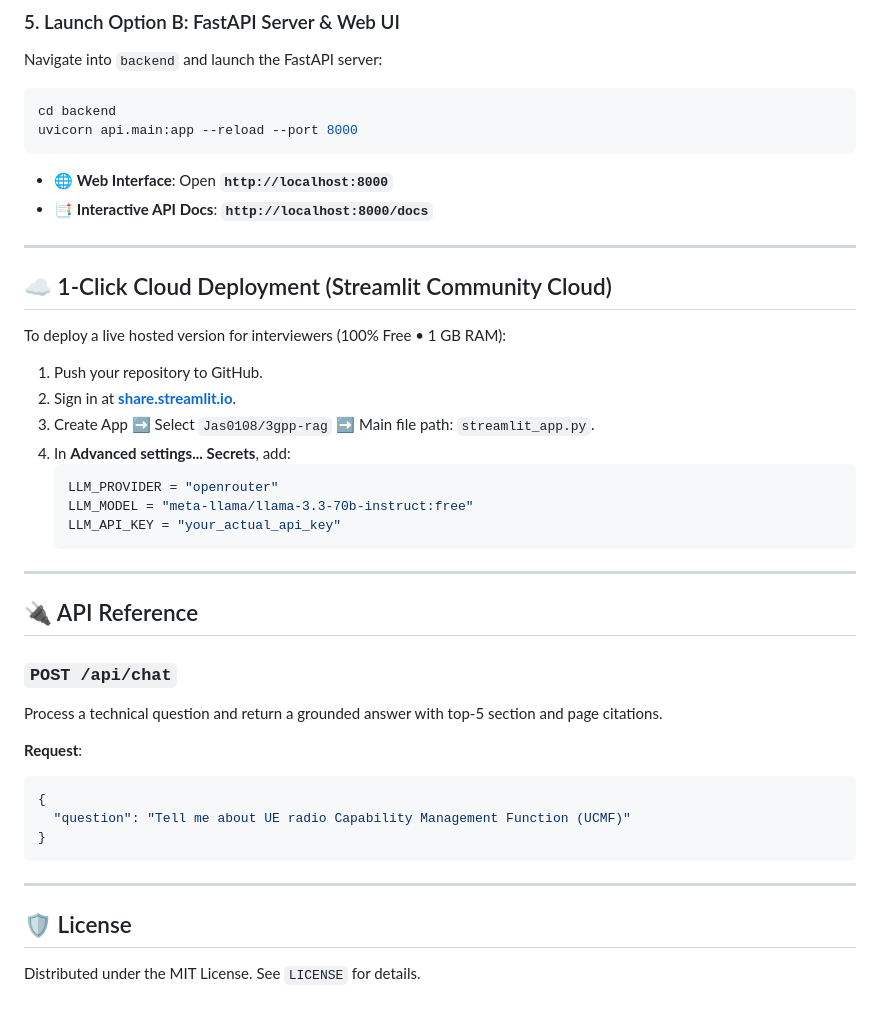
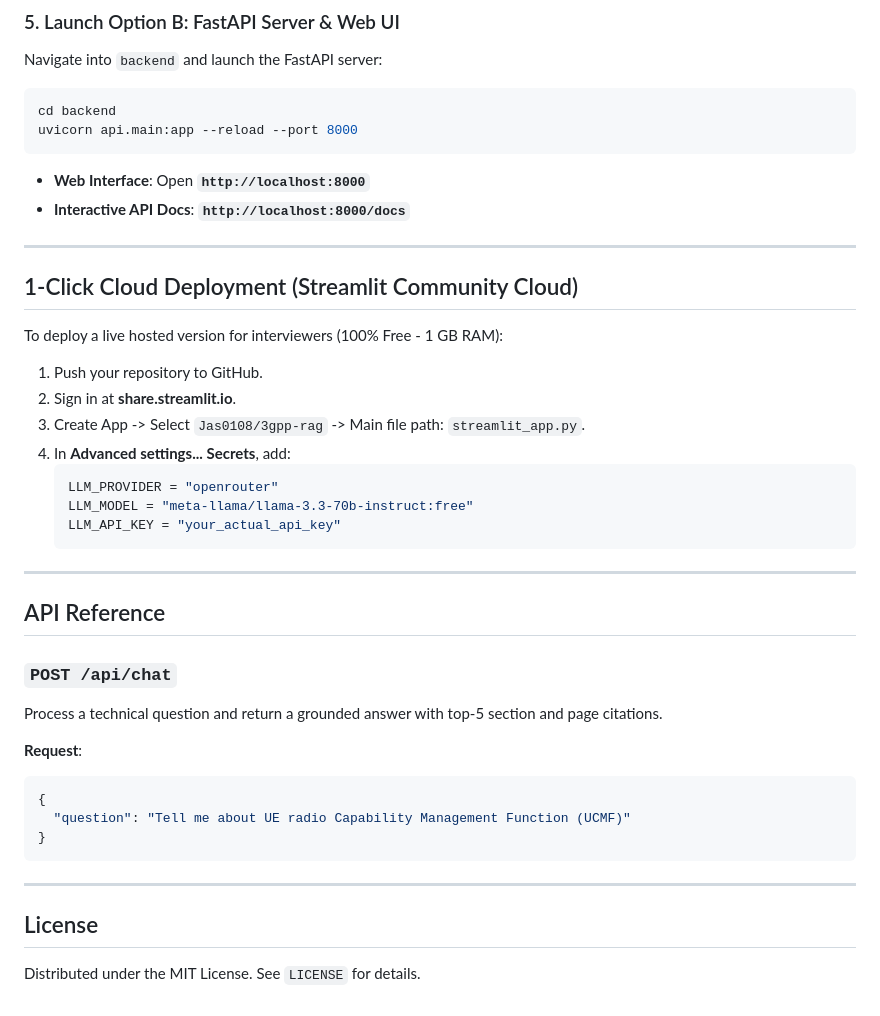
Before and after one commit to Jas0108/3gpp-rag, a Markdown page: README.md, the part around one of its changes. Drawn GitHub-style.

Commit message:
docs: remove badges and emojis from README.md for a clean markdown look

````diff
--- a/README.md
+++ b/README.md
@@ -157,17 +150,17 @@ Navigate into `backend` and launch the FastAPI server:
 cd backend
 uvicorn api.main:app --reload --port 8000
 ```
-- 🌐 **Web Interface**: Open **`http://localhost:8000`**
-- 📑 **Interactive API Docs**: **`http://localhost:8000/docs`**
+- **Web Interface**: Open **`http://localhost:8000`**
+- **Interactive API Docs**: **`http://localhost:8000/docs`**
 
 ---
 
-## ☁️ 1-Click Cloud Deployment (Streamlit Community Cloud)
+## 1-Click Cloud Deployment (Streamlit Community Cloud)
 
-To deploy a live hosted version for interviewers (100% Free • 1 GB RAM):
+To deploy a live hosted version for interviewers (100% Free - 1 GB RAM):
 1. Push your repository to GitHub.
-2. Sign in at **[share.streamlit.io](https://share.streamlit.io/)**.
-3. Create App ➡️ Select `Jas0108/3gpp-rag` ➡️ Main file path: `streamlit_app.py`.
+2. Sign in at **share.streamlit.io**.
+3. Create App -> Select `Jas0108/3gpp-rag` -> Main file path: `streamlit_app.py`.
 4. In **Advanced settings... Secrets**, add:
    ```toml
    LLM_PROVIDER = "openrouter"
@@ -177,7 +170,7 @@ To deploy a live hosted version for interviewers (100% Free • 1 GB RAM):
 
 ---
 
-## 🔌 API Reference
+## API Reference
 
 ### `POST /api/chat`
 Process a technical question and return a grounded answer with top-5 section and page citations.
@@ -191,6 +184,6 @@ Process a technical question and return a grounded answer with top-5 section and
 
 ---
 
-## 🛡️ License
+## License
 
 Distributed under the MIT License. See `LICENSE` for details.
````
Also changed, not shown: other parts of README.md (+6 -13 lines).
